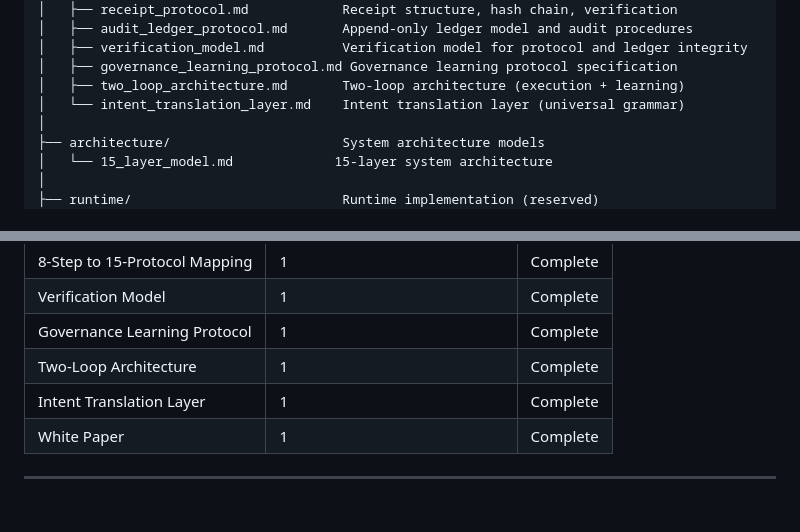
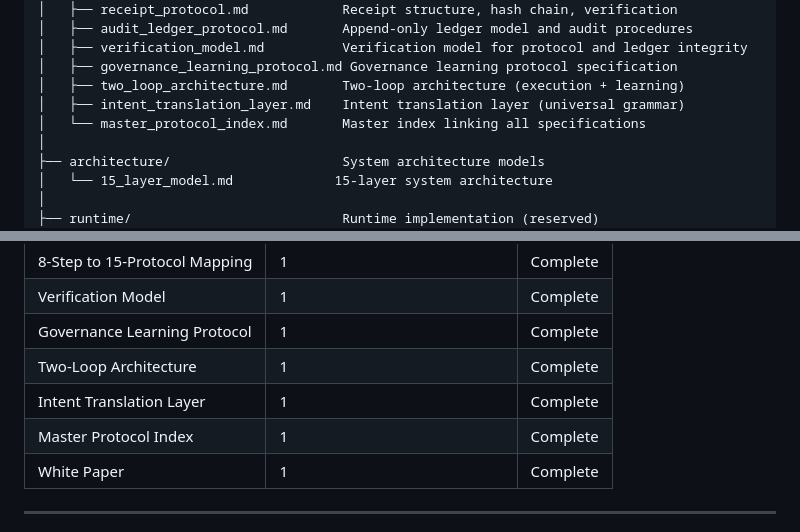
Before and after one commit to bkr1297-RIO/rio-protocol, a Markdown page: README.md, 2 parts joined by grey strips. GitHub-like rendering.

Commit message:
Add master protocol index linking all specifications and architecture

```diff
--- a/README.md
+++ b/README.md
@@ -179,7 +179,8 @@ rio-protocol/
 │   ├── verification_model.md          Verification model for protocol and ledger integrity
 │   ├── governance_learning_protocol.md Governance learning protocol specification
 │   ├── two_loop_architecture.md       Two-loop architecture (execution + learning)
-│   └── intent_translation_layer.md    Intent translation layer (universal grammar)
+│   ├── intent_translation_layer.md    Intent translation layer (universal grammar)
+│   └── master_protocol_index.md       Master index linking all specifications
 │
 ├── architecture/                      System architecture models
 │   └── 15_layer_model.md             15-layer system architecture
@@ -445,6 +446,7 @@ See [`spec/receipt_spec.md`](spec/receipt_spec.md) for receipt fields and verifi
 | Governance Learning Protocol | 1 | Complete |
 | Two-Loop Architecture | 1 | Complete |
 | Intent Translation Layer | 1 | Complete |
+| Master Protocol Index | 1 | Complete |
 | White Paper | 1 | Complete |
 
 ---
```
Also changed, not shown: spec/master_protocol_index.md (added, +141 -0 lines).
